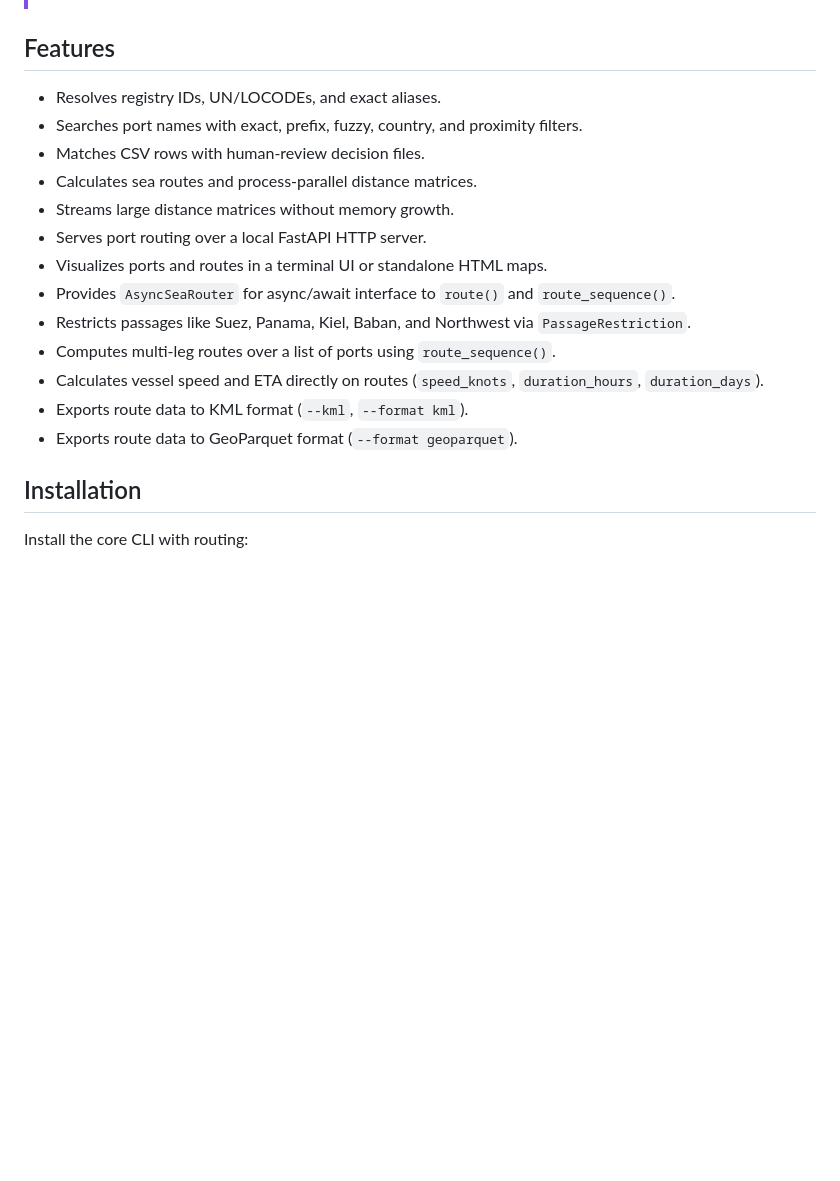
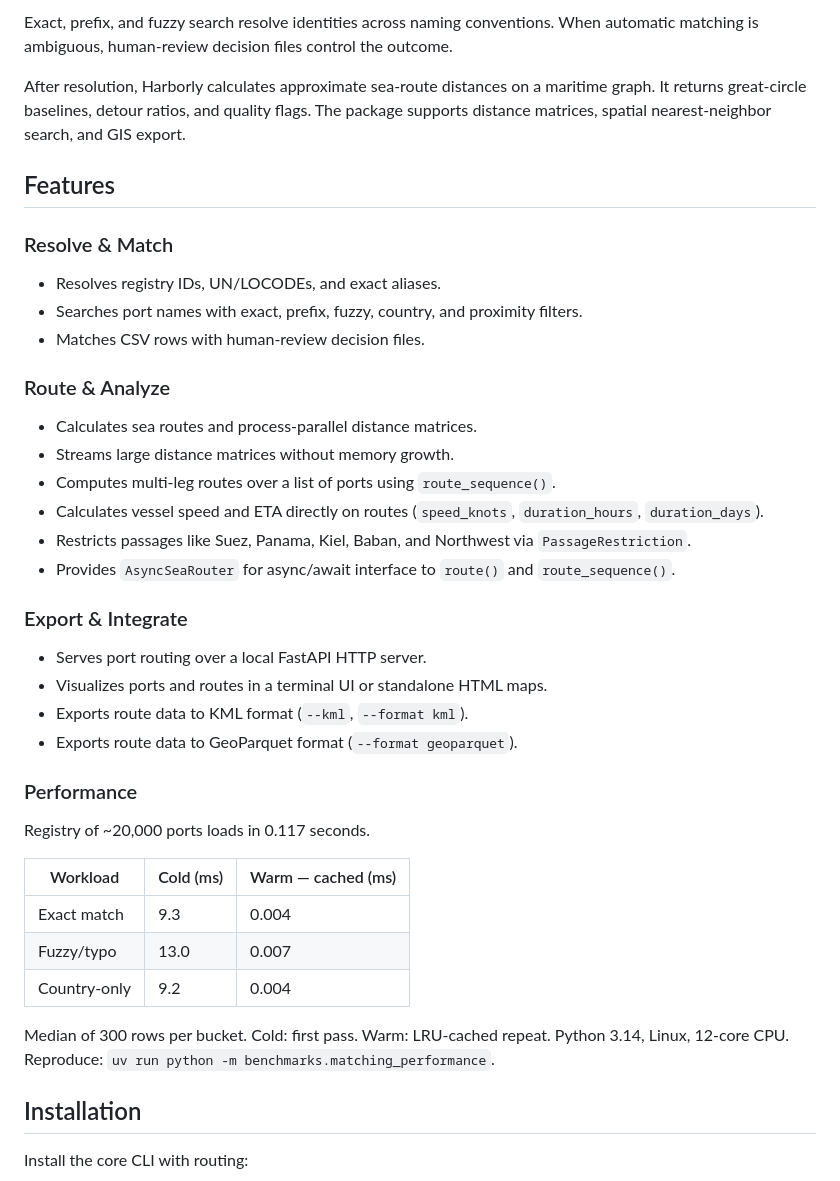
Before and after one commit to frogiraffe/harborly, a Markdown page: README.md, the part around one of its changes. Drawn GitHub-style; blank space fills up the shorter version.

```diff
--- a/README.md
+++ b/README.md
@@ -15,18 +33,43 @@
+Exact, prefix, and fuzzy search resolve identities across naming conventions. When automatic matching is ambiguous, human-review decision files control the outcome.
+
+After resolution, Harborly calculates approximate sea-route distances on a maritime graph. It returns great-circle baselines, detour ratios, and quality flags. The package supports distance matrices, spatial nearest-neighbor search, and GIS export.
+
 ## Features
+
+### Resolve & Match
 
 - Resolves registry IDs, UN/LOCODEs, and exact aliases.
 - Searches port names with exact, prefix, fuzzy, country, and proximity filters.
 - Matches CSV rows with human-review decision files.
+
+### Route & Analyze
+
 - Calculates sea routes and process-parallel distance matrices.
 - Streams large distance matrices without memory growth.
+- Computes multi-leg routes over a list of ports using `route_sequence()`.
+- Calculates vessel speed and ETA directly on routes (`speed_knots`, `duration_hours`, `duration_days`).
+- Restricts passages like Suez, Panama, Kiel, Baban, and Northwest via `PassageRestriction`.
+- Provides `AsyncSeaRouter` for async/await interface to `route()` and `route_sequence()`.
+
+### Export & Integrate
+
 - Serves port routing over a local FastAPI HTTP server.
 - Visualizes ports and routes in a terminal UI or standalone HTML maps.
-- Provides `AsyncSeaRouter` for async/await interface to `route()` and `route_sequence()`.
-- Restricts passages like Suez, Panama, Kiel, Baban, and Northwest via `PassageRestriction`.
-- Computes multi-leg routes over a list of ports using `route_sequence()`.
-- Calculates vessel speed and ETA directly on routes (`speed_knots`, `duration_hours`, `duration_days`).
 - Exports route data to KML format (`--kml`, `--format kml`).
 - Exports route data to GeoParquet format (`--format geoparquet`).
+
+### Performance
+
+Registry of ~20,000 ports loads in 0.117 seconds.
+
+| Workload | Cold (ms) | Warm — cached (ms) |
+| --- | --- | --- |
+| Exact match | 9.3 | 0.004 |
+| Fuzzy/typo | 13.0 | 0.007 |
+| Country-only | 9.2 | 0.004 |
+
+Median of 300 rows per bucket. Cold: first pass. Warm: LRU-cached repeat.
+Python 3.14, Linux, 12-core CPU. Reproduce: `uv run python -m benchmarks.matching_performance`.
 
 ## Installation
 
```
Also changed, not shown: other parts of README.md (+18 -0 lines), docs/harborly-demo.gif (added), 3 other files.
